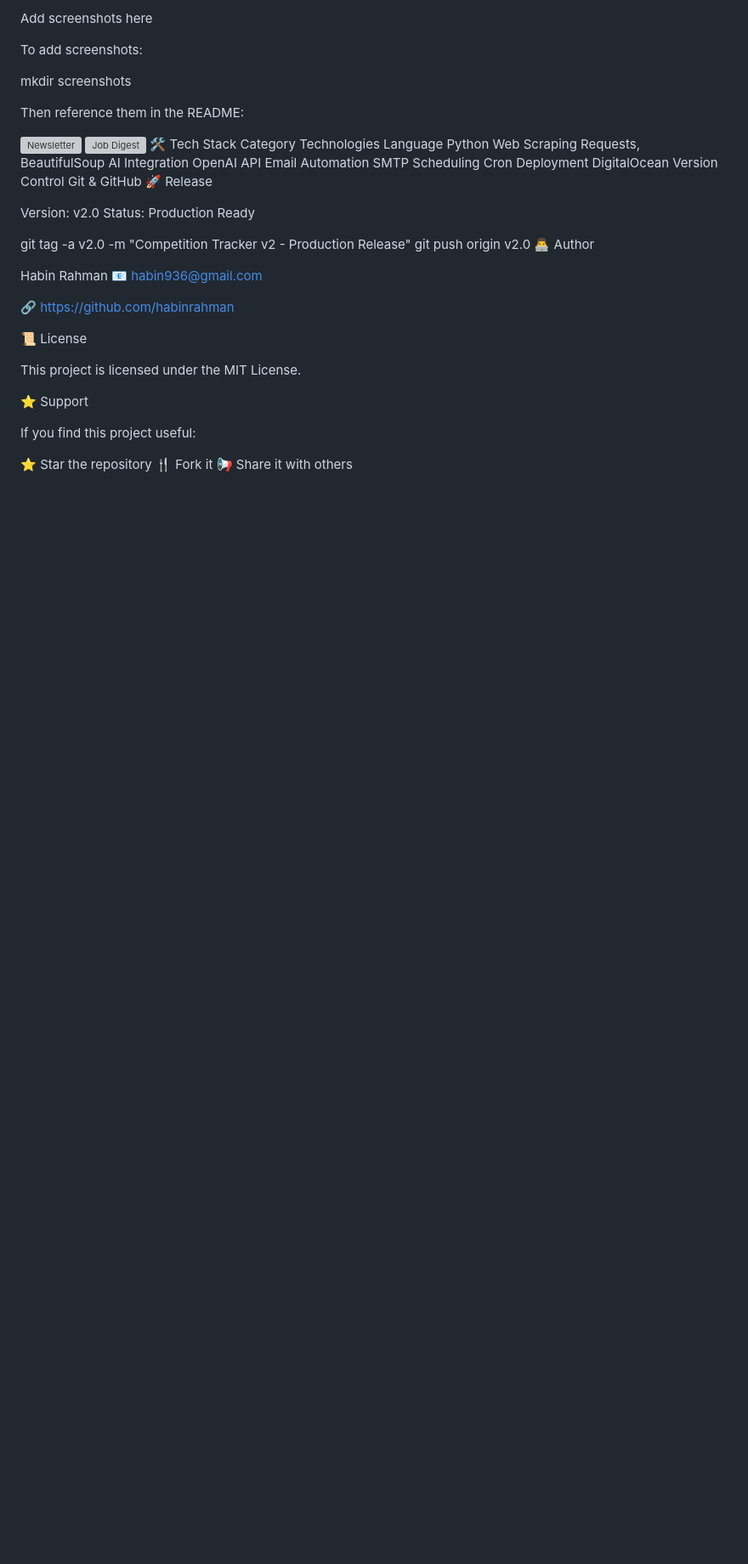
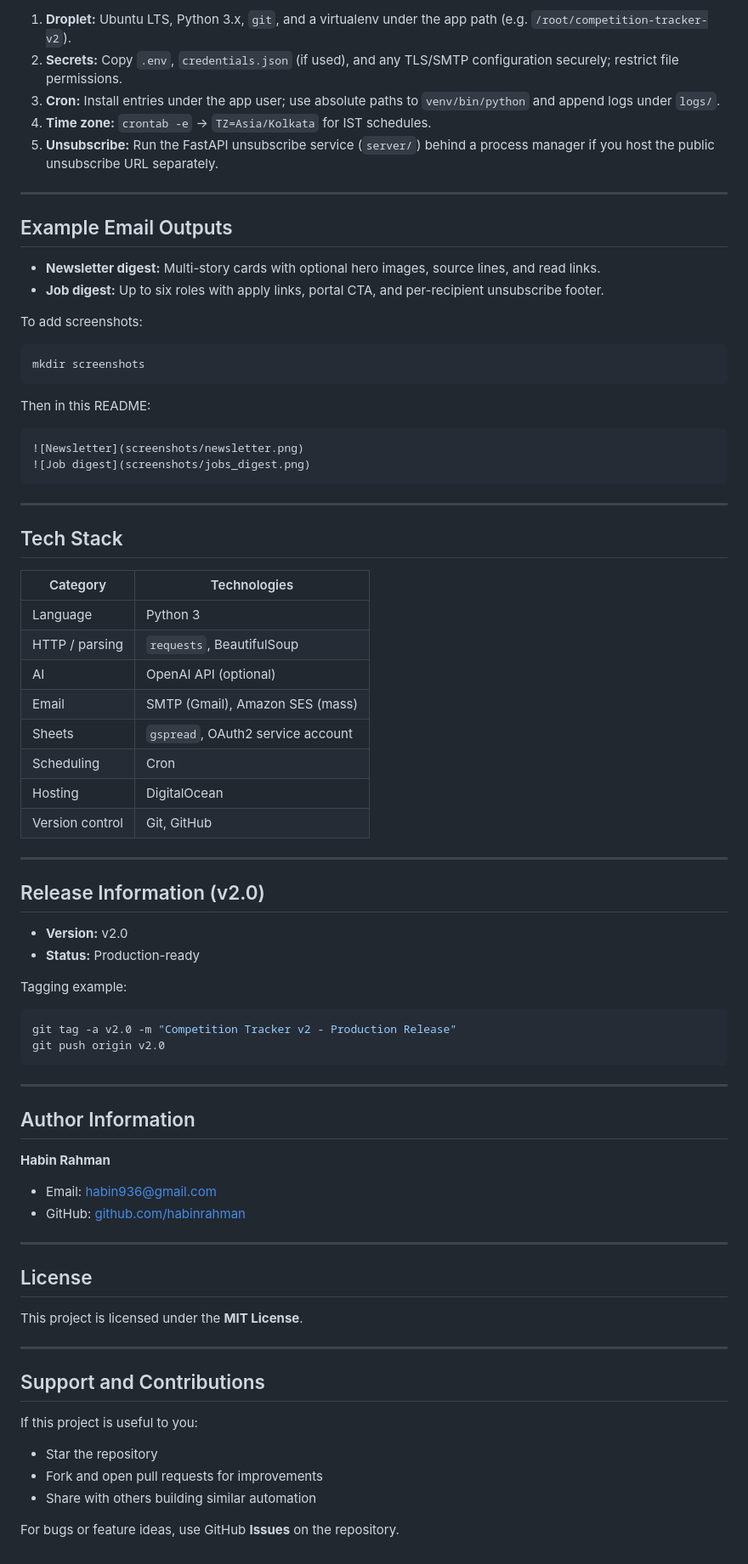
Before and after one commit to habinrahman/competition-tracker, a Markdown page: README.md, the part around one of its changes. Shown at 85% size. Drawn GitHub-style; blank space fills up the shorter version; grey boxes are pictures that could not be loaded.

Commit message:
Fix and enhance README formatting

````diff
--- a/README.md
+++ b/README.md
@@ -146,45 +192,82 @@ Add screenshots here
 
-Add screenshots here
+1. **Droplet:** Ubuntu LTS, Python 3.x, `git`, and a virtualenv under the app path (e.g. `/root/competition-tracker-v2`).
+2. **Secrets:** Copy `.env`, `credentials.json` (if used), and any TLS/SMTP configuration securely; restrict file permissions.
+3. **Cron:** Install entries under the app user; use absolute paths to `venv/bin/python` and append logs under `logs/`.
+4. **Time zone:** `crontab -e` → `TZ=Asia/Kolkata` for IST schedules.
+5. **Unsubscribe:** Run the FastAPI unsubscribe service (`server/`) behind a process manager if you host the public unsubscribe URL separately.
+
+---
+
+## Example Email Outputs
+
+- **Newsletter digest:** Multi-story cards with optional hero images, source lines, and read links.
+- **Job digest:** Up to six roles with apply links, portal CTA, and per-recipient unsubscribe footer.
 
 To add screenshots:
 
+```bash
 mkdir screenshots
+```
 
-Then reference them in the README:
+Then in this README:
 
+```markdown
 ![Newsletter](screenshots/newsletter.png)
-![Job Digest](screenshots/jobs_digest.png)
-🛠️ Tech Stack
-Category	Technologies
-Language	Python
-Web Scraping	Requests, BeautifulSoup
-AI Integration	OpenAI API
-Email Automation	SMTP
-Scheduling	Cron
-Deployment	DigitalOcean
-Version Control	Git & GitHub
-🚀 Release
+![Job digest](screenshots/jobs_digest.png)
+```
 
-Version: v2.0
-Status: Production Ready
+---
 
+## Tech Stack
+
+| Category | Technologies |
+|----------|----------------|
+| Language | Python 3 |
+| HTTP / parsing | `requests`, BeautifulSoup |
+| AI | OpenAI API (optional) |
+| Email | SMTP (Gmail), Amazon SES (mass) |
+| Sheets | `gspread`, OAuth2 service account |
+| Scheduling | Cron |
+| Hosting | DigitalOcean |
+| Version control | Git, GitHub |
+
+---
+
+## Release Information (v2.0)
+
+- **Version:** v2.0
+- **Status:** Production-ready
+
+Tagging example:
+
+```bash
 git tag -a v2.0 -m "Competition Tracker v2 - Production Release"
 git push origin v2.0
-👨‍💻 Author
+```
 
-Habin Rahman
-📧 habin936@gmail.com
+---
 
-🔗 https://github.com/habinrahman
+## Author Information
 
-📜 License
+**Habin Rahman**
 
-This project is licensed under the MIT License.
+- Email: [habin936@gmail.com](mailto:habin936@gmail.com)
+- GitHub: [github.com/habinrahman](https://github.com/habinrahman)
 
-⭐ Support
+---
 
-If you find this project useful:
+## License
 
-⭐ Star the repository
-🍴 Fork it
-📢 Share it with others
+This project is licensed under the **MIT License**.
+
+---
+
+## Support and Contributions
+
+If this project is useful to you:
+
+- Star the repository
+- Fork and open pull requests for improvements
+- Share with others building similar automation
+
+For bugs or feature ideas, use GitHub **Issues** on the repository.
````
Also changed, not shown: other parts of README.md (+128 -82 lines).
